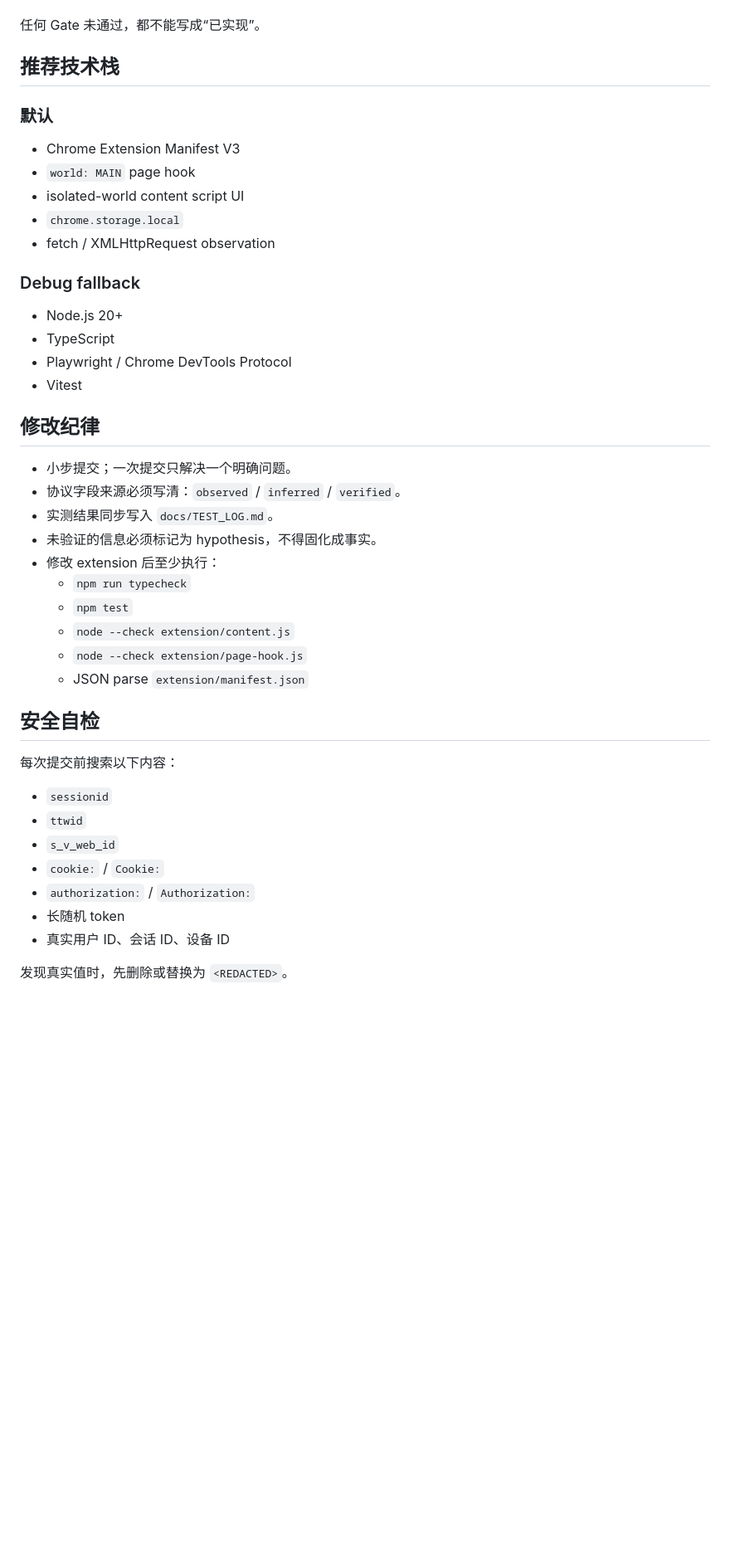
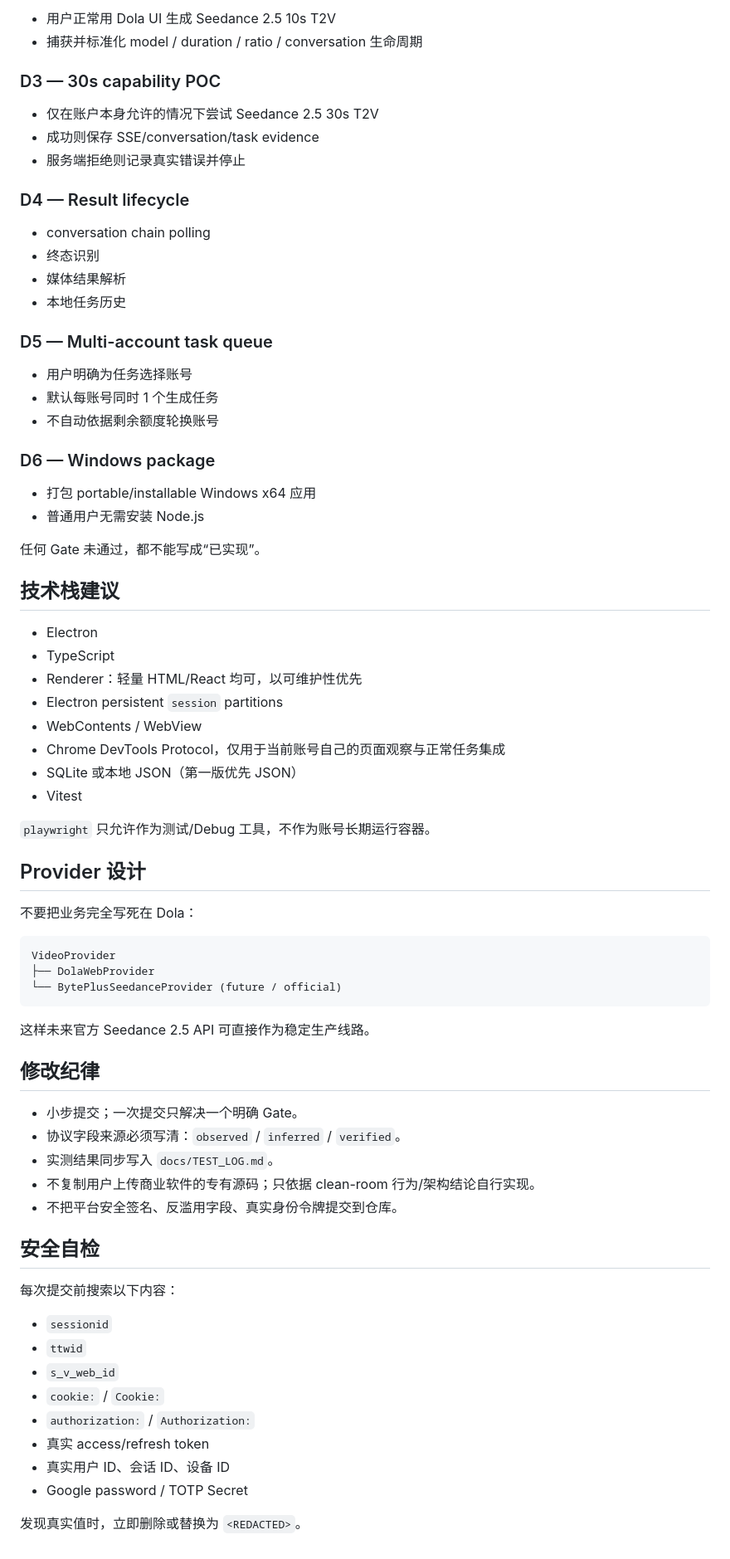
Before and after one commit to saysyao123/dola-seedance25-30s-poc, a Markdown page: AGENTS.md, the part around one of its changes. Shown at 83% size. Rendered like a GitHub page; blank space fills up the shorter version.

````diff
--- a/AGENTS.md
+++ b/AGENTS.md
@@ -51,35 +67,64 @@
+- 用户正常用 Dola UI 生成 Seedance 2.5 10s T2V
+- 捕获并标准化 model / duration / ratio / conversation 生命周期
+
+### D3 — 30s capability POC
+
+- 仅在账户本身允许的情况下尝试 Seedance 2.5 30s T2V
+- 成功则保存 SSE/conversation/task evidence
+- 服务端拒绝则记录真实错误并停止
+
+### D4 — Result lifecycle
+
+- conversation chain polling
+- 终态识别
+- 媒体结果解析
+- 本地任务历史
+
+### D5 — Multi-account task queue
+
+- 用户明确为任务选择账号
+- 默认每账号同时 1 个生成任务
+- 不自动依据剩余额度轮换账号
+
+### D6 — Windows package
+
+- 打包 portable/installable Windows x64 应用
+- 普通用户无需安装 Node.js
 
 任何 Gate 未通过，都不能写成“已实现”。
 
-## 推荐技术栈
+## 技术栈建议
 
-### 默认
+- Electron
+- TypeScript
+- Renderer：轻量 HTML/React 均可，以可维护性优先
+- Electron persistent `session` partitions
+- WebContents / WebView
+- Chrome DevTools Protocol，仅用于当前账号自己的页面观察与正常任务集成
+- SQLite 或本地 JSON（第一版优先 JSON）
+- Vitest
 
-- Chrome Extension Manifest V3
-- `world: MAIN` page hook
-- isolated-world content script UI
-- `chrome.storage.local`
-- fetch / XMLHttpRequest observation
+`playwright` 只允许作为测试/Debug 工具，不作为账号长期运行容器。
 
-### Debug fallback
+## Provider 设计
 
-- Node.js 20+
-- TypeScript
-- Playwright / Chrome DevTools Protocol
-- Vitest
+不要把业务完全写死在 Dola：
+
+```text
+VideoProvider
+├── DolaWebProvider
+└── BytePlusSeedanceProvider (future / official)
+```
+
+这样未来官方 Seedance 2.5 API 可直接作为稳定生产线路。
 
 ## 修改纪律
 
-- 小步提交；一次提交只解决一个明确问题。
+- 小步提交；一次提交只解决一个明确 Gate。
 - 协议字段来源必须写清：`observed` / `inferred` / `verified`。
 - 实测结果同步写入 `docs/TEST_LOG.md`。
-- 未验证的信息必须标记为 hypothesis，不得固化成事实。
-- 修改 extension 后至少执行：
-  - `npm run typecheck`
-  - `npm test`
-  - `node --check extension/content.js`
-  - `node --check extension/page-hook.js`
-  - JSON parse `extension/manifest.json`
+- 不复制用户上传商业软件的专有源码；只依据 clean-room 行为/架构结论自行实现。
+- 不把平台安全签名、反滥用字段、真实身份令牌提交到仓库。
 
 ## 安全自检
 
@@ -90,7 +135,8 @@
 - `s_v_web_id`
 - `cookie:` / `Cookie:`
 - `authorization:` / `Authorization:`
-- 长随机 token
+- 真实 access/refresh token
 - 真实用户 ID、会话 ID、设备 ID
+- Google password / TOTP Secret
 
-发现真实值时，先删除或替换为 `<REDACTED>`。
+发现真实值时，立即删除或替换为 `<REDACTED>`。
````
Also changed, not shown: other parts of AGENTS.md (+46 -30 lines).
